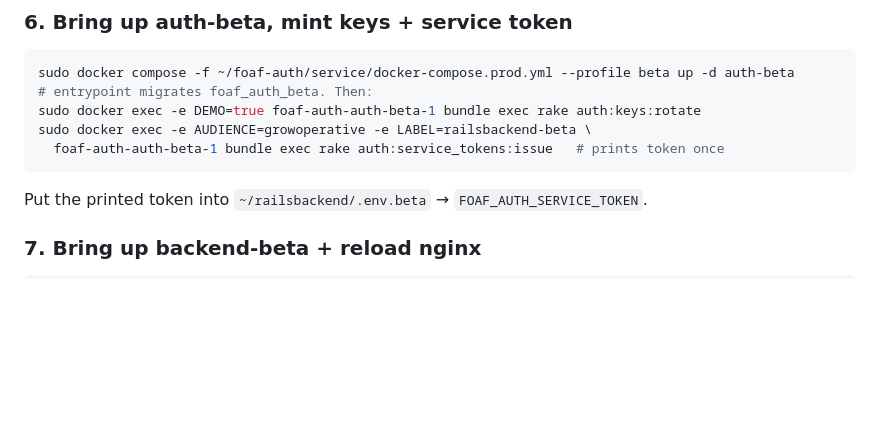
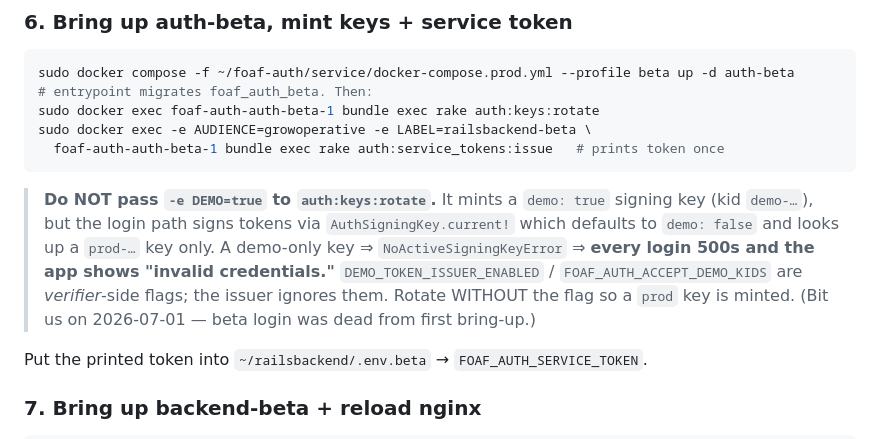
Before and after one commit to rheos/growoperative-api, a Markdown page: docs/runbook/beta-backend-deploy.md, the part around the change. Rendered like a GitHub page; blank space fills up the shorter version.

Commit message:
Fix beta-backend runbook: rotate auth key WITHOUT DEMO=true
The login issuer signs via AuthSigningKey.current!(demo: false) and looks up a
prod- key only; -e DEMO=true mints a demo- key the issuer never uses, so
current! raises NoActiveSigningKeyError and every beta login 500s (surfacing as
'invalid credentials'). Rotate without the flag. Diagnosed + fixed on beta 2026-07-01.

Co-Authored-By: Claude Opus 4.8 (1M context) <noreply@anthropic.com>
Claude-Session: https://claude.ai/code/session_01AACACpfBGPKHwcicc5gSj7

````diff
--- a/docs/runbook/beta-backend-deploy.md
+++ b/docs/runbook/beta-backend-deploy.md
@@ -150,10 +150,18 @@ sudo docker compose -f ~/foaf-auth/service/docker-compose.prod.yml --profile bet
 ```bash
 sudo docker compose -f ~/foaf-auth/service/docker-compose.prod.yml --profile beta up -d auth-beta
 # entrypoint migrates foaf_auth_beta. Then:
-sudo docker exec -e DEMO=true foaf-auth-auth-beta-1 bundle exec rake auth:keys:rotate
+sudo docker exec foaf-auth-auth-beta-1 bundle exec rake auth:keys:rotate
 sudo docker exec -e AUDIENCE=growoperative -e LABEL=railsbackend-beta \
   foaf-auth-auth-beta-1 bundle exec rake auth:service_tokens:issue   # prints token once
 ```
+
+> **Do NOT pass `-e DEMO=true` to `auth:keys:rotate`.** It mints a `demo: true`
+> signing key (kid `demo-…`), but the login path signs tokens via
+> `AuthSigningKey.current!` which defaults to `demo: false` and looks up a `prod-…`
+> key only. A demo-only key ⇒ `NoActiveSigningKeyError` ⇒ **every login 500s and the
+> app shows "invalid credentials."** `DEMO_TOKEN_ISSUER_ENABLED` / `FOAF_AUTH_ACCEPT_DEMO_KIDS`
+> are *verifier*-side flags; the issuer ignores them. Rotate WITHOUT the flag so a
+> `prod` key is minted. (Bit us on 2026-07-01 — beta login was dead from first bring-up.)
 
 Put the printed token into `~/railsbackend/.env.beta` → `FOAF_AUTH_SERVICE_TOKEN`.
 
````
